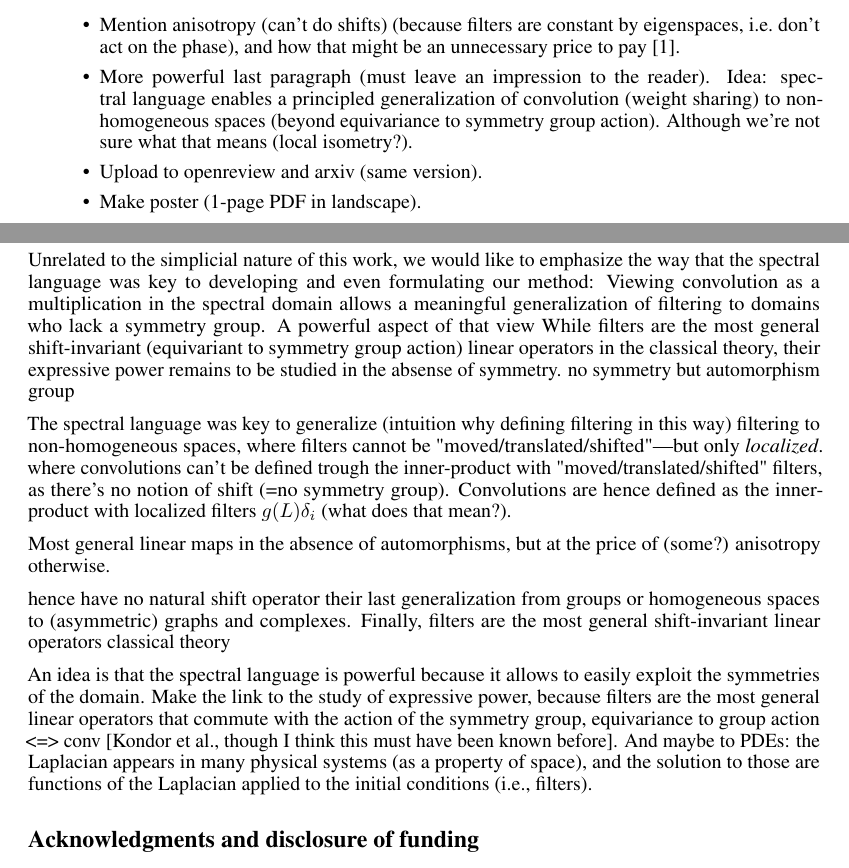
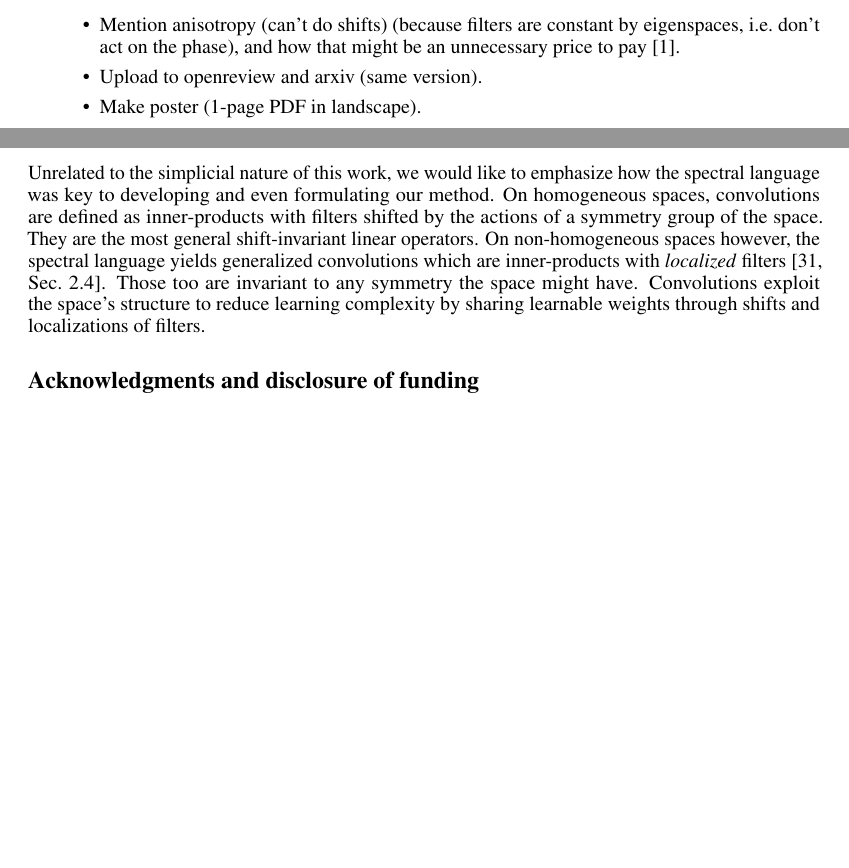
Before and after one commit to stefaniaebli/paper-snn-neurips2020tda, a LaTeX paper (neurips_2020_tda.tex, which reads discussion.tex, todo.tex): two parts of pages 1 and 6 of 8, joined at a grey line, cut so that both start at the same text, the shorter picture padded with empty space. Compiled offline with pdfLaTeX.

Commit message:
last paragraph as a more general outlook

```diff
--- a/discussion.tex
+++ b/discussion.tex
@@ -8,35 +8,13 @@ Future work might include:
 (iv) using boundaries and coboundaries to mix data structured by relationships of different dimensions,
 and (v) studying the expressive power of SNNs.
 
-In the same way as the spectral language helped to solve PDEs by diagonalizing them
-
-% \mdeff{Larger outlook -> must leave an impression.}
-Unrelated to the simplicial nature of this work, we would like to emphasize the way that the spectral language was key to developing and even formulating our method:
-Viewing convolution as a multiplication in the spectral domain allows a meaningful generalization of filtering to domains who lack a symmetry group. % which have not meaningful conv
-A powerful aspect of that view
-While filters are the most general shift-invariant (equivariant to symmetry group action) linear operators in the classical theory, their expressive power remains to be studied in the absense of symmetry.
-no symmetry but automorphism group
-% on which one cannot meaningfully move/translate data
-
-% generality of spaces/graphs/complexes: homogeneous ⊂ some automorphisms ⊂ asymmetric
-% (homogeneous == every point can be transformed into every other point by some automorphism)
-The spectral language was key to generalize (intuition why defining filtering in this way) filtering to non-homogeneous spaces, where filters cannot be "moved/translated/shifted"---but only \emph{localized}.
-where convolutions can't be defined trough the inner-product with "moved/translated/shifted" filters, as there's no notion of shift (=no symmetry group).
-Convolutions are hence defined as the inner-product with localized filters $g(L)\delta_i$ (what does that mean?).
-% would need to write more about localization
-% isometry invariance?
-% does anisotropy mean anything in the total absence of symmetries?
-
-Most general linear maps in the absence of automorphisms, but at the price of (some?) anisotropy otherwise.
-%which might however not be important in practice.
-
-hence have no natural shift operator
-their last generalization from groups or homogeneous spaces to (asymmetric) graphs and complexes.
-Finally, filters are the most general shift-invariant linear operators
-classical theory
-
-%In the same way that this view has often proven itself highly useful in extracting the important features of certain kinds of data (cf.\ the discipline of image compression), we believe it is underutilized in machine learning.
-
-An idea is that the spectral language is powerful because it allows to easily exploit the symmetries of the domain. Make the link to the study of expressive power, because filters are the most general linear operators that commute with the action of the symmetry group, equivariance to group action <=> conv [Kondor et al., though I think this must have been known before]. And maybe to PDEs: the Laplacian appears in many physical systems (as a property of space), and the solution to those are functions of the Laplacian applied to the initial conditions (i.e., filters).
-
-%Similarly, we wish to extend our method beyond Fourier-based filters, and wonder if there are gains to be had by for example wavelet filters, and whether they are natural in the context of simplicial complexes.
+Unrelated to the simplicial nature of this work, we would like to emphasize how the spectral language was key to developing and even formulating our method.
+% Fourier analysis was developed to exploit symmetries in solving PDEs, and later used for data analysis and processing.
+On homogeneous spaces, convolutions are defined as inner-products with filters shifted by the actions of a symmetry group of the space.
+They are the most general shift-invariant linear operators.
+% Convolutions are a sufficient and necessary condition for shift-invariance~\cite{kondor2018groupnn}
+On non-homogeneous spaces however, the spectral language yields generalized convolutions which are inner-products with \emph{localized} filters~\cite[Sec.~2.4]{perraudin2019deepsphere}. %~\cite[Sec.~2.2]{perraudin2017stationarity}.
+Those too are invariant to any symmetry the space might have.
+% generality of spaces: homogeneous ⊂ global symmetries ⊂ some automorphisms (local symmetries) ⊂ asymmetric
+% (homogeneous == any point is moved to any other by an automorphism)
+Convolutions exploit the space's structure to reduce learning complexity by sharing learnable weights through shifts and localizations of filters.
--- a/neurips_2020_tda.tex
+++ b/neurips_2020_tda.tex
@@ -31,7 +31,6 @@
 %%For figures and subcaptions
 \usepackage[font=small]{caption}
 \usepackage[labelformat=empty, position=top]{subcaption}
-\usepackage{subcaption}
 \usepackage[export]{adjustbox}
 
 \usepackage{amsmath,amssymb,amsfonts,amsthm}
--- a/todo.tex
+++ b/todo.tex
@@ -1,6 +1,5 @@
 \begin{itemize}
     \item Mention anisotropy (can't do shifts) (because filters are constant by eigenspaces, i.e.\ don't act on the phase), and how that might be an unnecessary price to pay~\cite{defferrard2020deepsphere}.
-    \item More powerful last paragraph (must leave an impression to the reader). Idea: spectral language enables a principled generalization of convolution (weight sharing) to non-homogeneous spaces (beyond equivariance to symmetry group action). Although we're not sure what that means (local isometry?).
     \item Upload to openreview and arxiv (same version).
     \item Make poster (1-page PDF in landscape).
 \end{itemize}
```
Also changed, not shown: bibliography.bib (+12 -0 lines), scnn.tex (+0 -1 lines).
